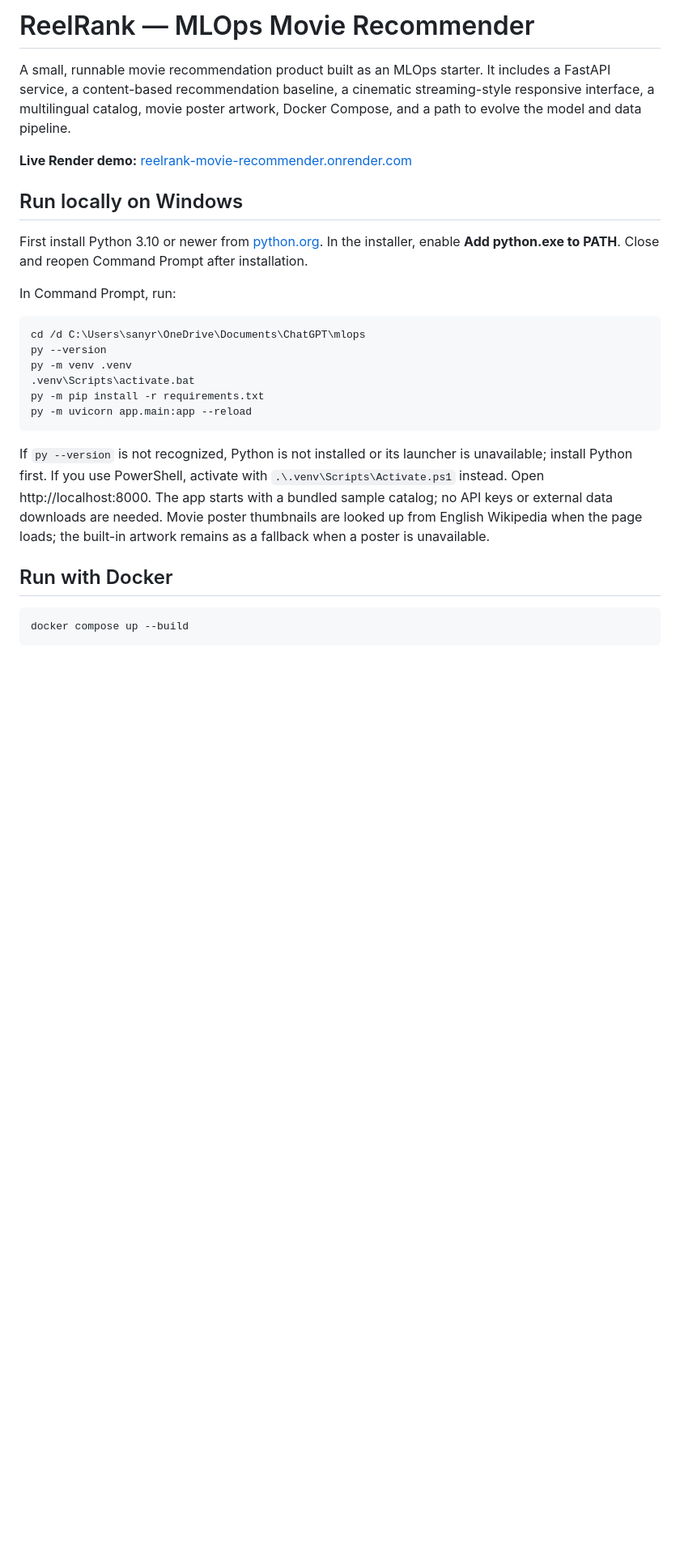
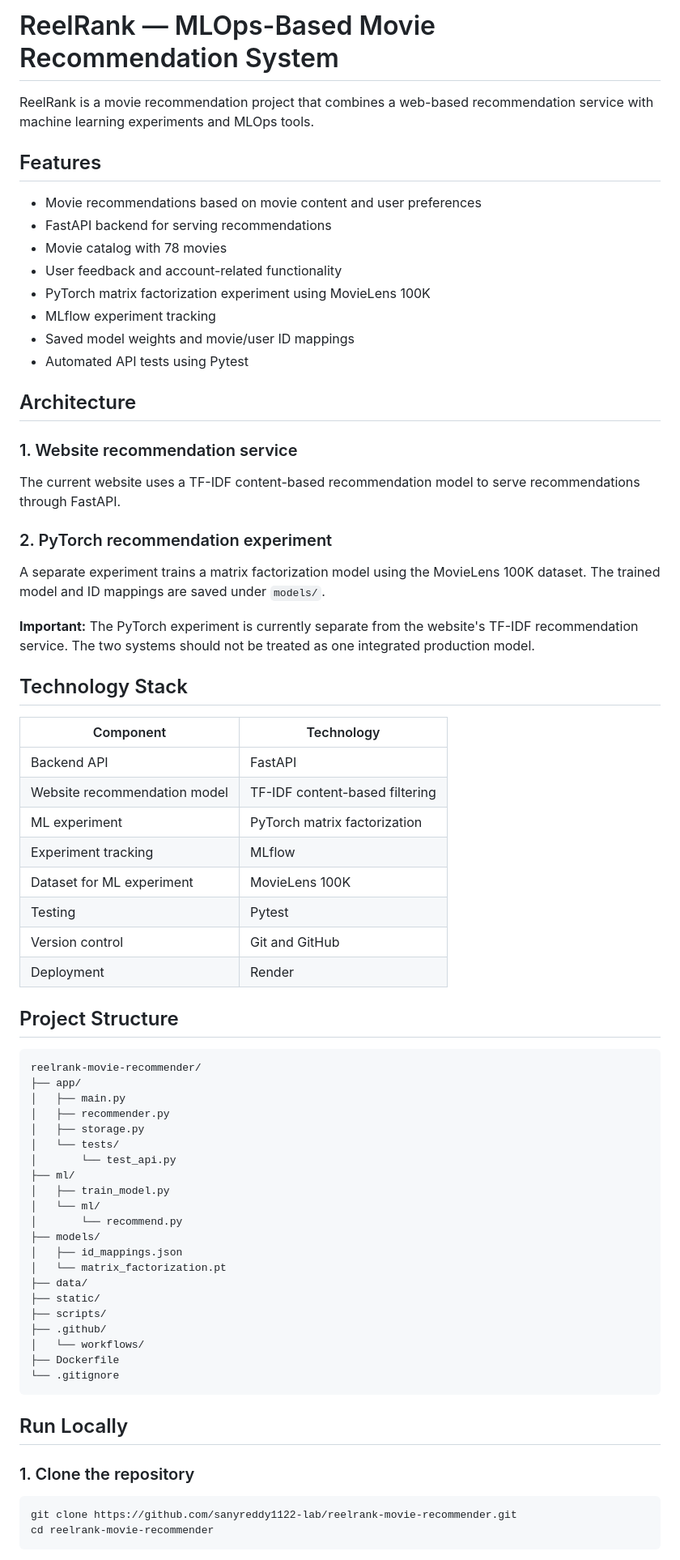
Before and after one commit to sanyreddy1122-lab/reelrank-movie-recommender, a Markdown page: README.md, the part around one of its changes. Shown at 81% size. GitHub-like rendering; blank space fills up the shorter version.

````diff
--- a/README.md
+++ b/README.md
@@ -1,29 +1,75 @@
-# ReelRank — MLOps Movie Recommender
+# ReelRank — MLOps-Based Movie Recommendation System
 
-A small, runnable movie recommendation product built as an MLOps starter. It includes a FastAPI service, a content-based recommendation baseline, a cinematic streaming-style responsive interface, a multilingual catalog, movie poster artwork, Docker Compose, and a path to evolve the model and data pipeline.
+ReelRank is a movie recommendation project that combines a web-based recommendation service with machine learning experiments and MLOps tools.
 
-**Live Render demo:** [reelrank-movie-recommender.onrender.com](https://reelrank-movie-recommender.onrender.com)
+## Features
 
-## Run locally on Windows
+- Movie recommendations based on movie content and user preferences
+- FastAPI backend for serving recommendations
+- Movie catalog with 78 movies
+- User feedback and account-related functionality
+- PyTorch matrix factorization experiment using MovieLens 100K
+- MLflow experiment tracking
+- Saved model weights and movie/user ID mappings
+- Automated API tests using Pytest
 
-First install Python 3.10 or newer from [python.org](https://www.python.org/downloads/windows/). In the installer, enable **Add python.exe to PATH**. Close and reopen Command Prompt after installation.
+## Architecture
 
-In Command Prompt, run:
+### 1. Website recommendation service
 
-```bat
-cd /d C:\Users\sanyr\OneDrive\Documents\ChatGPT\mlops
-py --version
-py -m venv .venv
-.venv\Scripts\activate.bat
-py -m pip install -r requirements.txt
-py -m uvicorn app.main:app --reload
+The current website uses a TF-IDF content-based recommendation model to serve recommendations through FastAPI.
+
+### 2. PyTorch recommendation experiment
+
+A separate experiment trains a matrix factorization model using the MovieLens 100K dataset. The trained model and ID mappings are saved under `models/`.
+
+**Important:** The PyTorch experiment is currently separate from the website's TF-IDF recommendation service. The two systems should not be treated as one integrated production model.
+
+## Technology Stack
+
+| Component | Technology |
+|---|---|
+| Backend API | FastAPI |
+| Website recommendation model | TF-IDF content-based filtering |
+| ML experiment | PyTorch matrix factorization |
+| Experiment tracking | MLflow |
+| Dataset for ML experiment | MovieLens 100K |
+| Testing | Pytest |
+| Version control | Git and GitHub |
+| Deployment | Render |
+
+## Project Structure
+
+```text
+reelrank-movie-recommender/
+├── app/
+│   ├── main.py
+│   ├── recommender.py
+│   ├── storage.py
+│   └── tests/
+│       └── test_api.py
+├── ml/
+│   ├── train_model.py
+│   └── ml/
+│       └── recommend.py
+├── models/
+│   ├── id_mappings.json
+│   └── matrix_factorization.pt
+├── data/
+├── static/
+├── scripts/
+├── .github/
+│   └── workflows/
+├── Dockerfile
+└── .gitignore
 ```
 
-If `py --version` is not recognized, Python is not installed or its launcher is unavailable; install Python first. If you use PowerShell, activate with `.\.venv\Scripts\Activate.ps1` instead. Open http://localhost:8000. The app starts with a bundled sample catalog; no API keys or external data downloads are needed. Movie poster thumbnails are looked up from English Wikipedia when the page loads; the built-in artwork remains as a fallback when a poster is unavailable.
+## Run Locally
 
-## Run with Docker
+### 1. Clone the repository
 
-```sh
-docker compose up --build
+```bash
+git clone https://github.com/sanyreddy1122-lab/reelrank-movie-recommender.git
+cd reelrank-movie-recommender
 ```
 
````
Also changed, not shown: other parts of README.md (+52 -65 lines).
